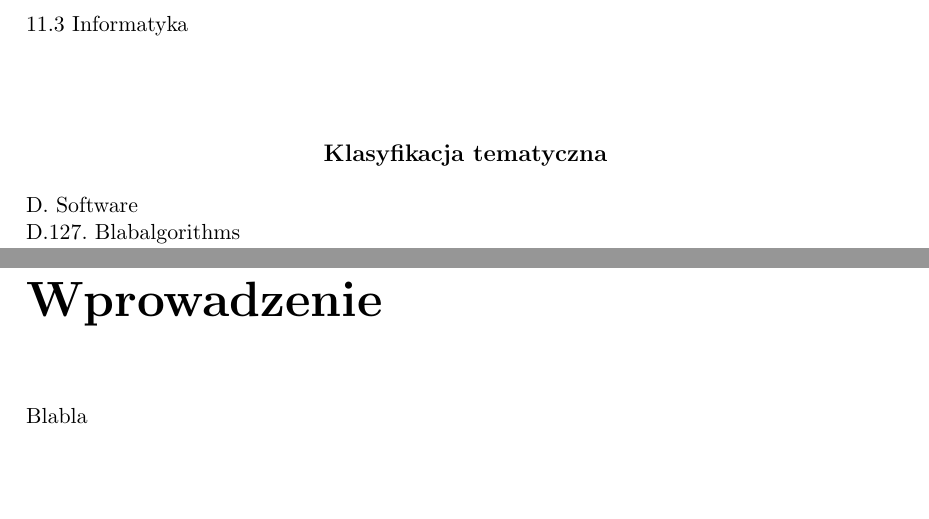
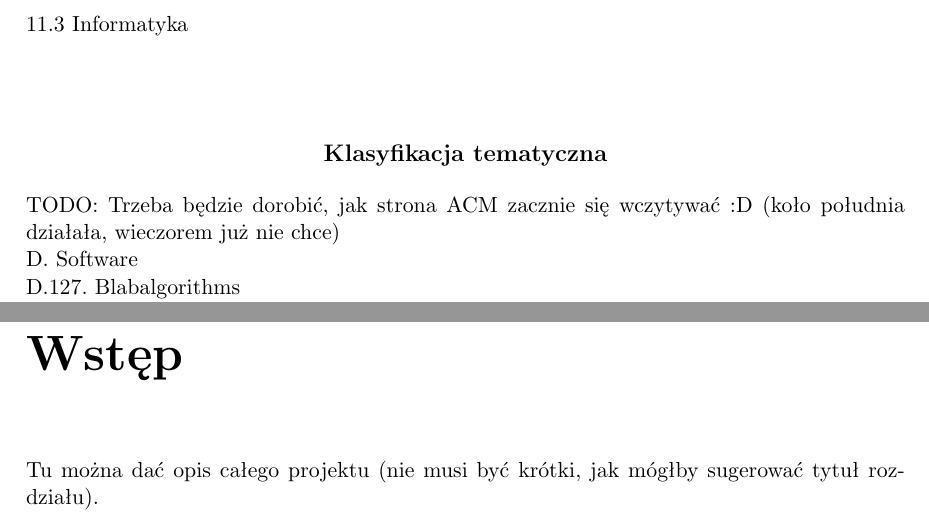
Before and after one commit to zpp-2014-15/deltacompression, a LaTeX thesis (thesis/thesis.tex): two parts of pages 3 and 7 of 11, joined at a grey line, cut so that both start at the same text, the shorter picture padded with empty space. Compiled offline with pdfLaTeX; the source files are stored in an older character set and shown here as Unicode.

Commit message:
Small fixes in thesis.tex

```diff
--- a/thesis/thesis.tex
+++ b/thesis/thesis.tex
@@ -52,7 +52,8 @@
 }
 
 %Klasyfikacja tematyczna wedlug AMS (matematyka) lub ACM (informatyka)
-\klasyfikacja{D. Software\\
+\klasyfikacja{TODO: Trzeba będzie dorobić, jak strona ACM zacznie się wczytywać :D (koło południa działała, wieczorem już nie chce)\\
+  D. Software\\
   D.127. Blabalgorithms\\
   D.127.6. Numerical blabalysis}
 
@@ -77,10 +78,10 @@ TODO
 %\listoffigures
 %\listoftables
 
-\chapter*{Wprowadzenie}
-\addcontentsline{toc}{chapter}{Wprowadzenie}
+\chapter*{Wstęp}
+\addcontentsline{toc}{chapter}{Wstęp}
 
-Blabla
+Tu można dać opis całego projektu (nie musi być krótki, jak mógłby sugerować tytuł rozdziału).
 
 \chapter{Blabla}\label{r:pojecia}
 
```
Also changed, not shown: thesis/thesis.tex (3 more changed lines).
